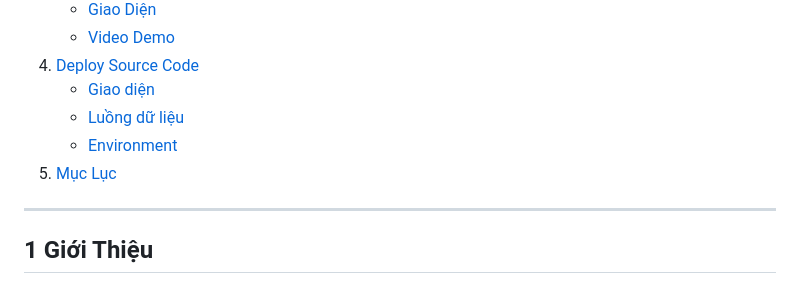
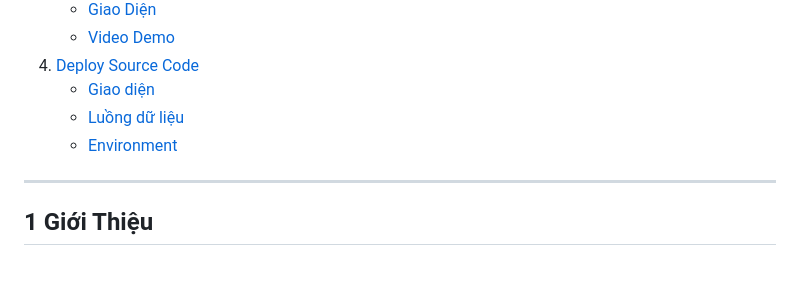
Before and after one commit to seji-x/Trace-the-origin-of-forest-product, a Markdown page: README.md, the part around the change. GitHub-like rendering.

```diff
--- a/README.md
+++ b/README.md
@@ -13,7 +13,7 @@
    - [Giao diện](#1-giao-diện)
    - [Luồng dữ liệu](#2-luồng-dữ-liệu)
    - [Environment](#3-environment)
-5. [Mục Lục](#mục-lục)
+
 ***
 
 ## 1 Giới Thiệu
```
